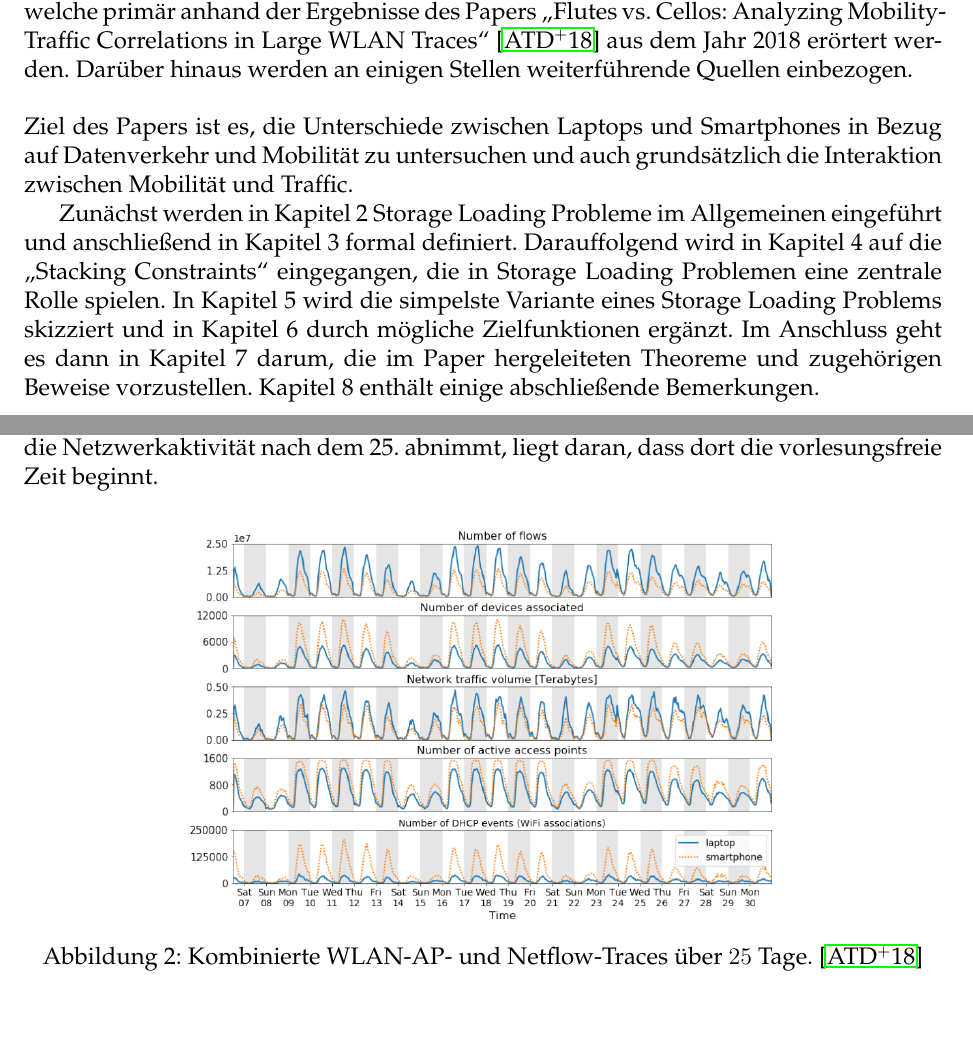
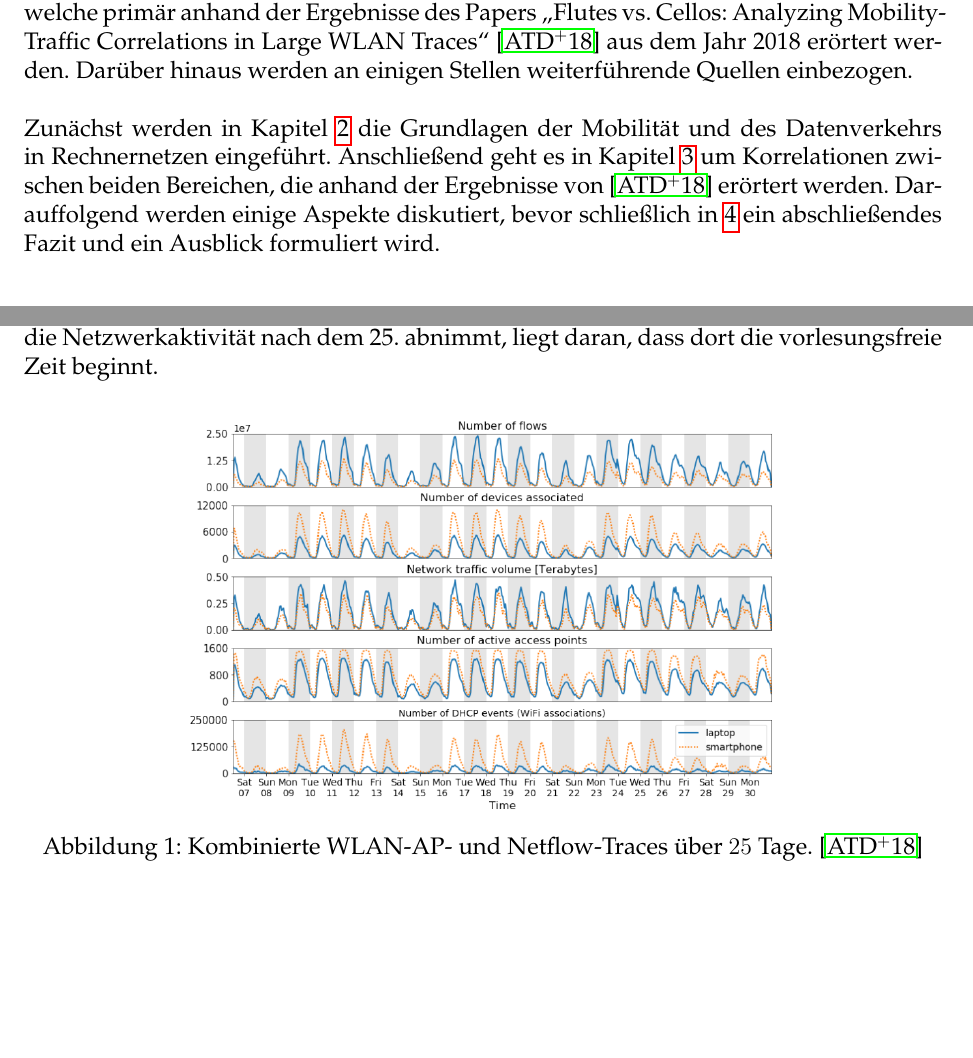
Before and after one commit to tbohne/INF_BAS2, a LaTeX document (tex_files/main.tex): two parts of pages 4 and 9 of 15 before the commit and two parts of pages 4 and 8 of 14 after it, joined at a grey line, cut so that both start at the same text, the shorter picture padded with empty space. Compiled offline with pdfLaTeX.

Commit message:
refined draft structure

```diff
--- a/tex_files/main.tex
+++ b/tex_files/main.tex
@@ -74,26 +74,17 @@ Die stetig wachsende Zahl mobiler Geräte führt zu enormen Herausforderungen be
 und Planung der dafür erforderlichen Infrastruktur. Beim Konzipieren neuer Netzwerke ist es von zentraler
 Bedeutung, diese in möglichst realistischer Weise zu simulieren, um sinnvolle Designentscheidungen
 treffen zu können. Dabei spielen zwei Bereiche eine essenzielle Rolle, die Bewegung der Nutzer bzw. Geräte
-sowie der Datenverkehr innerhalb des Netzwerks.\newline\newline
+sowie der Datenverkehr innerhalb des Netzwerks.\newline
 Diese Ausarbeitung befasst sich mit Korrelationen zwischen diesen beiden Bereichen,
 welche primär anhand der Ergebnisse des Papers \textquote{Flutes vs. Cellos: Analyzing Mobility-Traffic
 Correlations in Large WLAN Traces} \cite{Alipour2018} aus dem Jahr 2018 erörtert werden.
 Darüber hinaus werden an einigen Stellen weiterführende Quellen einbezogen.
 \newline\newline
-Ziel des Papers ist es, die Unterschiede zwischen Laptops und Smartphones in Bezug auf Datenverkehr und Mobilität
-zu untersuchen und auch grundsätzlich die Interaktion zwischen Mobilität und Traffic.
-
-Zunächst werden in Kapitel 2 Storage Loading Probleme im Allgemeinen eingeführt
-und anschließend in Kapitel 3 formal definiert. Darauffolgend wird in Kapitel 4 auf die
-„Stacking Constraints“ eingegangen, die in Storage Loading Problemen eine zentrale
-Rolle spielen. In Kapitel 5 wird die simpelste Variante eines Storage Loading Problems
-skizziert und in Kapitel 6 durch mögliche Zielfunktionen ergänzt. Im Anschluss geht
-es dann in Kapitel 7 darum, die im Paper hergeleiteten Theoreme und zugehörigen
-Beweise vorzustellen. Kapitel 8 enthält einige abschließende Bemerkungen.
-
-\pagebreak
-
-% \cite{aaronson}\cite{flocchini}\cite{upper}
+Zunächst werden in Kapitel \ref{sec:basics} die Grundlagen der Mobilität und des Datenverkehrs in Rechnernetzen
+eingeführt. Anschließend geht es in Kapitel \ref{sec:correlations} um Korrelationen zwischen beiden
+Bereichen, die anhand der Ergebnisse von \cite{Alipour2018} erörtert werden.
+Darauffolgend werden einige Aspekte diskutiert, bevor schließlich in \ref{sec:conclusion} ein abschließendes
+Fazit und ein Ausblick formuliert wird.
 
 \section{Grundlagen}
 \label{sec:basics}
```
Also changed, not shown: tex_files/main.tex (36 more changed lines).
